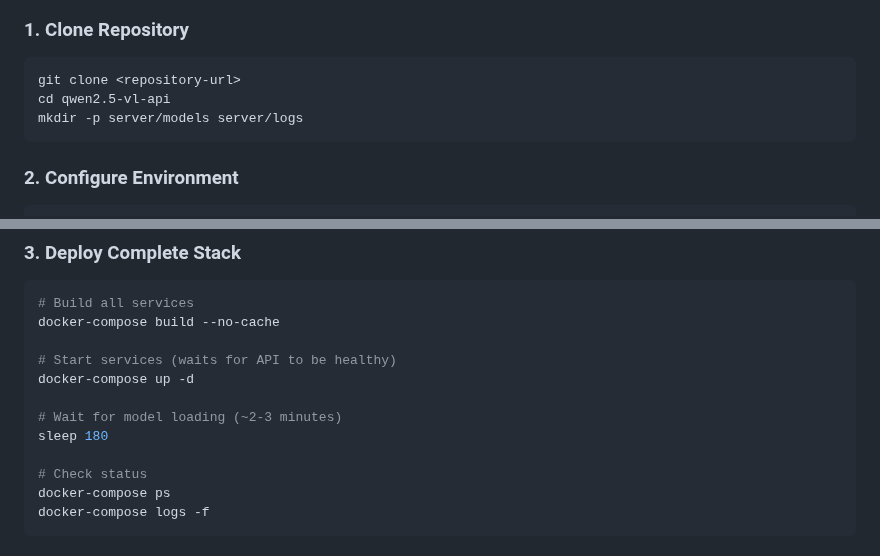
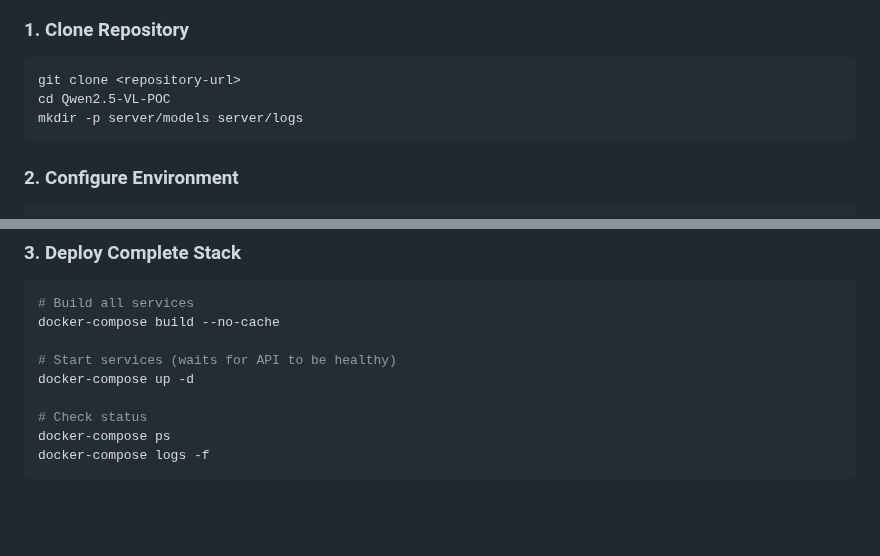
Before and after one commit to fg-scw/Qwen2.5-VL-POC, a Markdown page: README.md, 2 parts joined by grey strips. Rendered like a GitHub page; blank space fills up the shorter version.

````diff
--- a/README.md
+++ b/README.md
@@ -61,7 +61,7 @@ qwen2.5-vl-api/
 
 ```bash
 git clone <repository-url>
-cd qwen2.5-vl-api
+cd Qwen2.5-VL-POC
 mkdir -p server/models server/logs
 ```
 
@@ -80,9 +80,6 @@ docker-compose build --no-cache
 
 # Start services (waits for API to be healthy)
 docker-compose up -d
-
-# Wait for model loading (~2-3 minutes)
-sleep 180
 
 # Check status
 docker-compose ps
````
Also changed, not shown: other parts of README.md (+1 -1 lines).
